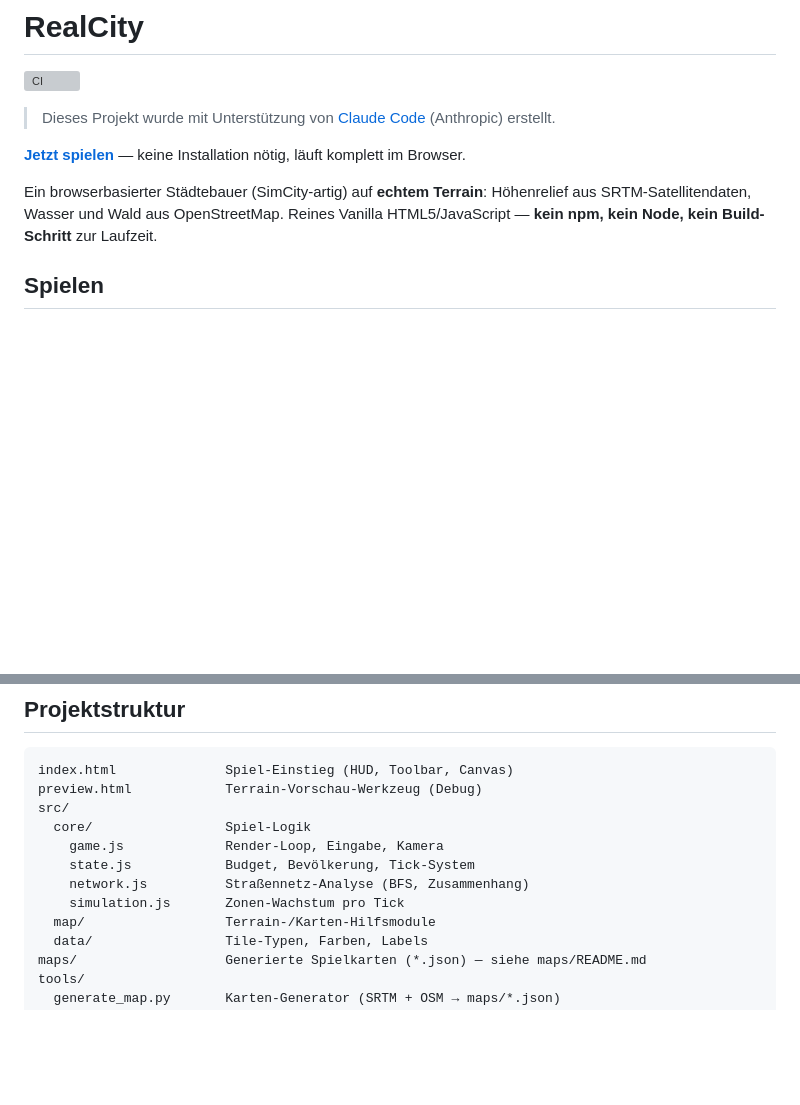
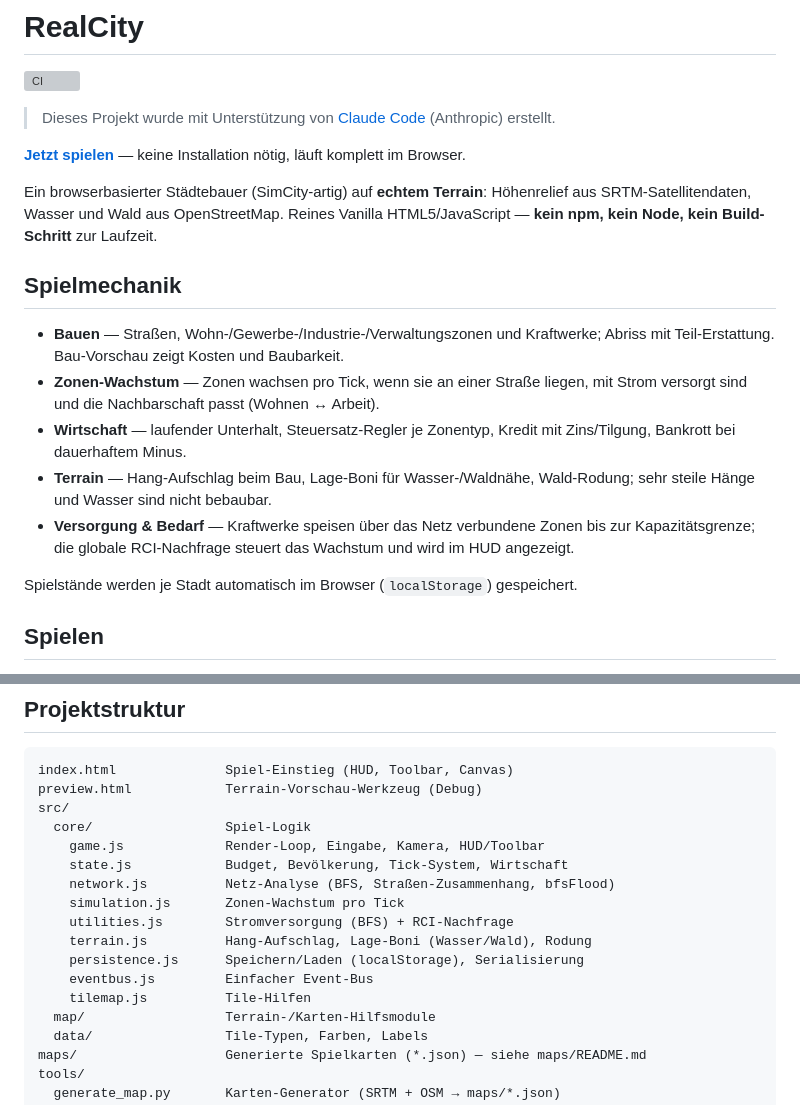
Before and after one commit to urfin78/realcity, a Markdown page: README.md, 2 parts joined by grey strips. Drawn GitHub-style; blank space fills up the shorter version; grey boxes are pictures that could not be loaded.

```diff
--- a/README.md
+++ b/README.md
@@ -9,6 +9,22 @@
 Ein browserbasierter Städtebauer (SimCity-artig) auf **echtem Terrain**: Höhenrelief
 aus SRTM-Satellitendaten, Wasser und Wald aus OpenStreetMap. Reines Vanilla
 HTML5/JavaScript — **kein npm, kein Node, kein Build-Schritt** zur Laufzeit.
+
+## Spielmechanik
+
+- **Bauen** — Straßen, Wohn-/Gewerbe-/Industrie-/Verwaltungszonen und Kraftwerke;
+  Abriss mit Teil-Erstattung. Bau-Vorschau zeigt Kosten und Baubarkeit.
+- **Zonen-Wachstum** — Zonen wachsen pro Tick, wenn sie an einer Straße liegen,
+  mit Strom versorgt sind und die Nachbarschaft passt (Wohnen ↔ Arbeit).
+- **Wirtschaft** — laufender Unterhalt, Steuersatz-Regler je Zonentyp, Kredit
+  mit Zins/Tilgung, Bankrott bei dauerhaftem Minus.
+- **Terrain** — Hang-Aufschlag beim Bau, Lage-Boni für Wasser-/Waldnähe,
+  Wald-Rodung; sehr steile Hänge und Wasser sind nicht bebaubar.
+- **Versorgung & Bedarf** — Kraftwerke speisen über das Netz verbundene Zonen
+  bis zur Kapazitätsgrenze; die globale RCI-Nachfrage steuert das Wachstum und
+  wird im HUD angezeigt.
+
+Spielstände werden je Stadt automatisch im Browser (`localStorage`) gespeichert.
 
 ## Spielen
 
@@ -42,10 +58,15 @@ index.html              Spiel-Einstieg (HUD, Toolbar, Canvas)
 preview.html            Terrain-Vorschau-Werkzeug (Debug)
 src/
   core/                 Spiel-Logik
-    game.js             Render-Loop, Eingabe, Kamera
-    state.js            Budget, Bevölkerung, Tick-System
-    network.js          Straßennetz-Analyse (BFS, Zusammenhang)
+    game.js             Render-Loop, Eingabe, Kamera, HUD/Toolbar
+    state.js            Budget, Bevölkerung, Tick-System, Wirtschaft
+    network.js          Netz-Analyse (BFS, Straßen-Zusammenhang, bfsFlood)
     simulation.js       Zonen-Wachstum pro Tick
+    utilities.js        Stromversorgung (BFS) + RCI-Nachfrage
+    terrain.js          Hang-Aufschlag, Lage-Boni (Wasser/Wald), Rodung
+    persistence.js      Speichern/Laden (localStorage), Serialisierung
+    eventbus.js         Einfacher Event-Bus
+    tilemap.js          Tile-Hilfen
   map/                  Terrain-/Karten-Hilfsmodule
   data/                 Tile-Typen, Farben, Labels
 maps/                   Generierte Spielkarten (*.json) — siehe maps/README.md
```
Also changed, not shown: docs/ROADMAP.md (+13 -11 lines).
